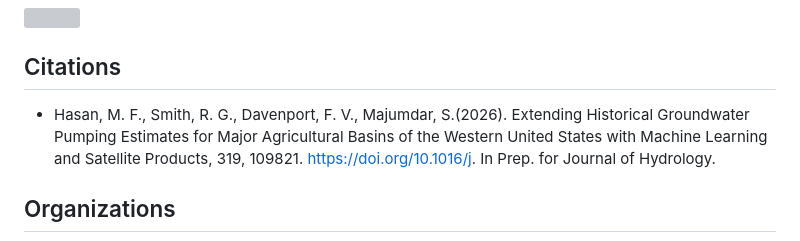
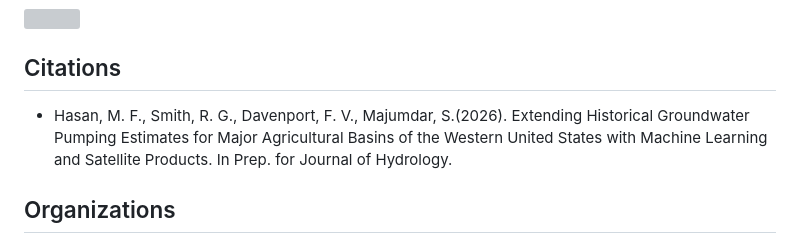
Before and after one commit to mdfahimhasan/WestUS_pumping, a Markdown page: README.md, the part around the change. Drawn GitHub-style; grey boxes are pictures that could not be loaded.

Commit message:
Fix citation formatting in README.md

```diff
--- a/README.md
+++ b/README.md
@@ -6,7 +6,7 @@ Efforts to monitor groundwater pumping for irrigation in the Western United Stat
 <img src="readme_figs/model_prediciton.png" height="900"/>
 
 ## Citations
-- Hasan, M. F., Smith, R. G., Davenport, F. V., Majumdar, S.(2026). Extending Historical Groundwater Pumping Estimates for Major Agricultural Basins of the Western United States with Machine Learning and Satellite Products, 319, 109821. https://doi.org/10.1016/j. In Prep. for Journal of Hydrology.
+- Hasan, M. F., Smith, R. G., Davenport, F. V., Majumdar, S.(2026). Extending Historical Groundwater Pumping Estimates for Major Agricultural Basins of the Western United States with Machine Learning and Satellite Products. In Prep. for Journal of Hydrology.
 
 ## Organizations
 <img src="readme_figs/CSU-Signature-C-357-617.png" height="90"/> <img src="readme_figs/Official-DRI-Logo-for-Web.png" height="80"/>
```
